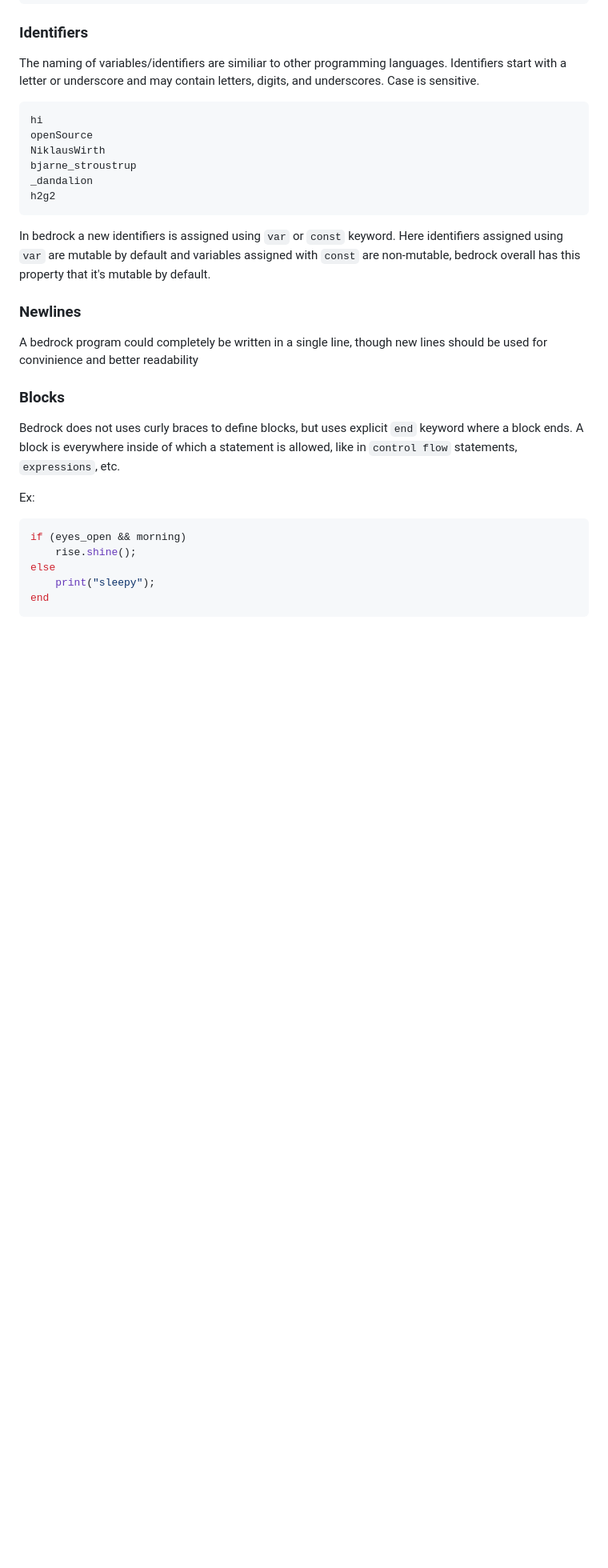
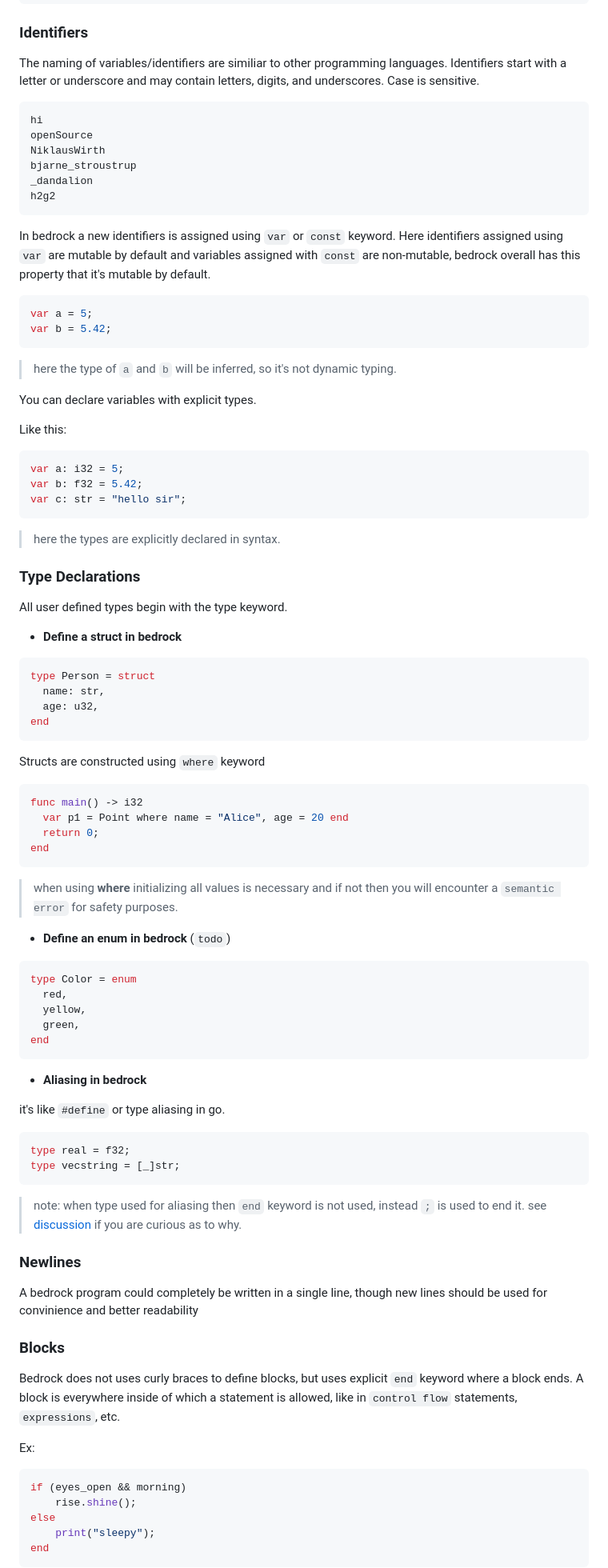
Before and after one commit to bedrock-lang/web, a Markdown page: site/src/docs.md, the part around the change. Shown at 80% size. Drawn GitHub-style; blank space fills up the shorter version.

Commit message:
feat: type declaration

````diff
--- a/site/src/docs.md
+++ b/site/src/docs.md
@@ -125,6 +125,73 @@ h2g2
 In bedrock a new identifiers is assigned using `var` or `const` keyword. Here identifiers assigned using `var`
 are mutable by default and variables assigned with `const` are non-mutable, bedrock overall has this property that
 it's mutable by default.
+
+```c
+var a = 5;
+var b = 5.42;
+```
+
+> here the type of `a` and `b` will be inferred, so it's not dynamic typing.
+
+You can declare variables with explicit types.
+
+Like this:
+
+```c
+var a: i32 = 5;
+var b: f32 = 5.42;
+var c: str = "hello sir";
+```
+
+> here the types are explicitly declared in syntax.
+
+### Type Declarations
+
+All user defined types begin with the type keyword.
+
+- **Define a struct in bedrock**
+
+```go
+type Person = struct
+  name: str,
+  age: u32,
+end
+```
+
+Structs are constructed using `where` keyword
+
+```go
+func main() -> i32
+  var p1 = Point where name = "Alice", age = 20 end
+  return 0;
+end
+```
+
+> when using **where** initializing all values is necessary and if not then you will encounter a `semantic error`
+> for safety purposes.
+
+- **Define an **enum** in bedrock** (`todo`)
+
+```go
+type Color = enum
+  red,
+  yellow,
+  green,
+end
+```
+
+- **Aliasing in bedrock**
+
+it's like `#define` or type aliasing in go.
+
+```go
+type real = f32;
+type vecstring = [_]str;
+```
+
+
+> note: when type used for aliasing then `end` keyword is not used, instead `;` is used to end it.
+> see [discussion](https://github.com/orgs/bedrock-lang/discussions/2#discussioncomment-18088475) if you are curious as to why.
 
 ### Newlines
 
````
